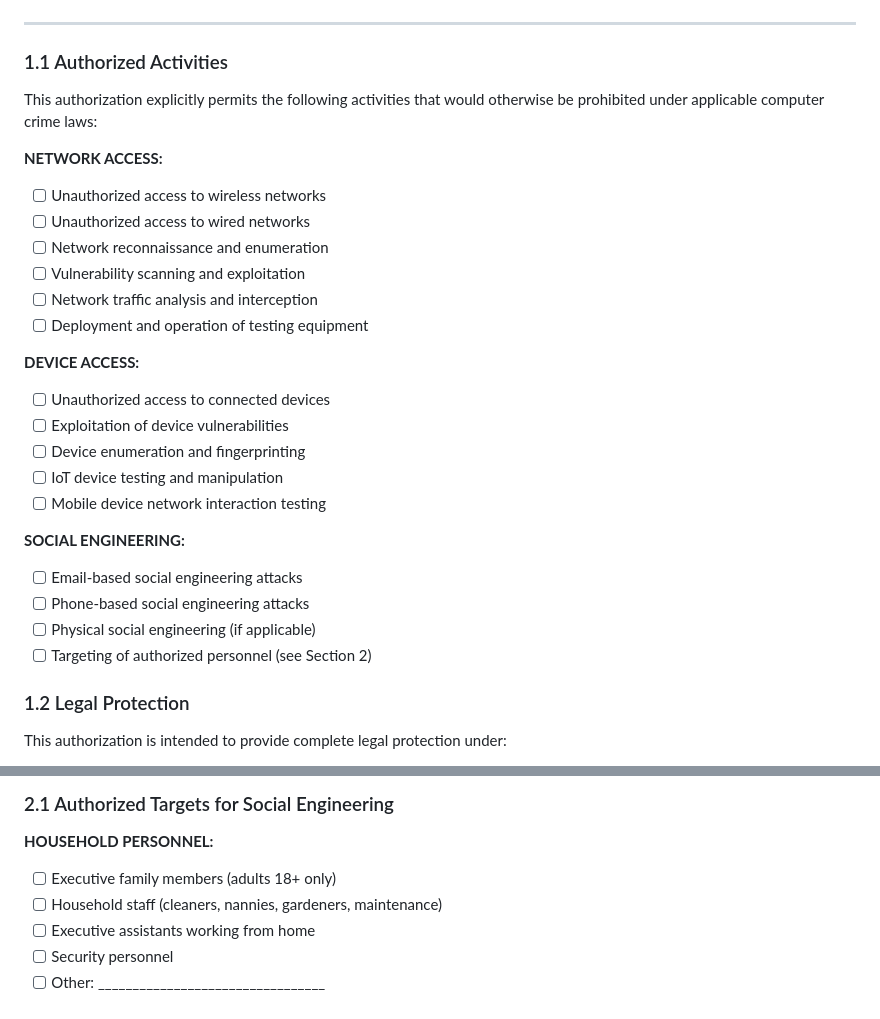
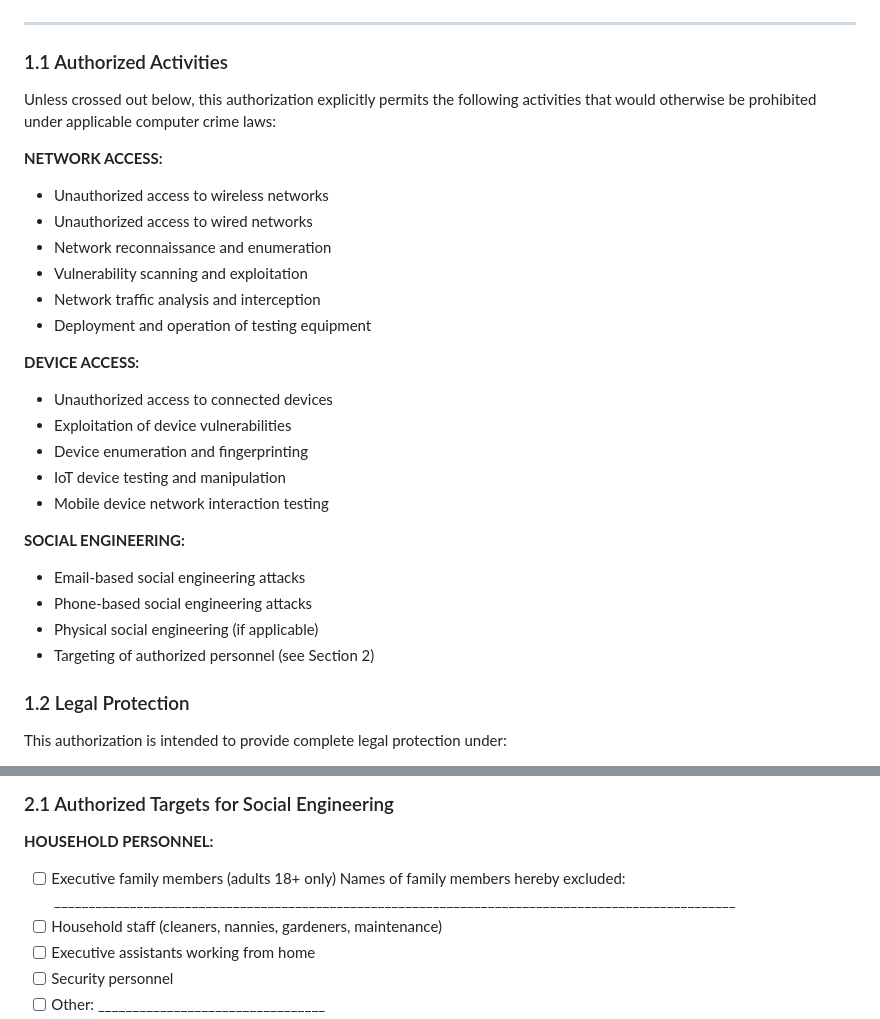
Before and after one commit to dblanchard/RavenCyberGroup, a Markdown page: substack/sample_client_documents/legal_auth_agreement_pen_test_with_social_engineeing.md, 2 parts joined by grey strips. GitHub-like rendering.

```diff
--- a/substack/sample_client_documents/legal_auth_agreement_pen_test_with_social_engineeing.md
+++ b/substack/sample_client_documents/legal_auth_agreement_pen_test_with_social_engineeing.md
@@ -36,28 +36,28 @@ _________________________________
 
 ### 1.1 Authorized Activities
 
-This authorization explicitly permits the following activities that would otherwise be prohibited under applicable computer crime laws:
+Unless crossed out below, this authorization explicitly permits the following activities that would otherwise be prohibited under applicable computer crime laws:
 
 **NETWORK ACCESS:**
-- [ ] Unauthorized access to wireless networks
-- [ ] Unauthorized access to wired networks
-- [ ] Network reconnaissance and enumeration
-- [ ] Vulnerability scanning and exploitation
-- [ ] Network traffic analysis and interception
-- [ ] Deployment and operation of testing equipment
+- Unauthorized access to wireless networks
+- Unauthorized access to wired networks
+- Network reconnaissance and enumeration
+- Vulnerability scanning and exploitation
+- Network traffic analysis and interception
+- Deployment and operation of testing equipment
 
 **DEVICE ACCESS:**
-- [ ] Unauthorized access to connected devices
-- [ ] Exploitation of device vulnerabilities
-- [ ] Device enumeration and fingerprinting
-- [ ] IoT device testing and manipulation
-- [ ] Mobile device network interaction testing
+- Unauthorized access to connected devices
+- Exploitation of device vulnerabilities
+- Device enumeration and fingerprinting
+- IoT device testing and manipulation
+- Mobile device network interaction testing
 
 **SOCIAL ENGINEERING:**
-- [ ] Email-based social engineering attacks
-- [ ] Phone-based social engineering attacks
-- [ ] Physical social engineering (if applicable)
-- [ ] Targeting of authorized personnel (see Section 2)
+- Email-based social engineering attacks
+- Phone-based social engineering attacks
+- Physical social engineering (if applicable)
+- Targeting of authorized personnel (see Section 2)
 
 ### 1.2 Legal Protection
 
@@ -74,6 +74,7 @@ This authorization is intended to provide complete legal protection under:
 
 **HOUSEHOLD PERSONNEL:**
 - [ ] Executive family members (adults 18+ only)
+  Names of family members hereby excluded: ___________________________________________________________________________________________________
 - [ ] Household staff (cleaners, nannies, gardeners, maintenance)
 - [ ] Executive assistants working from home
 - [ ] Security personnel
```
